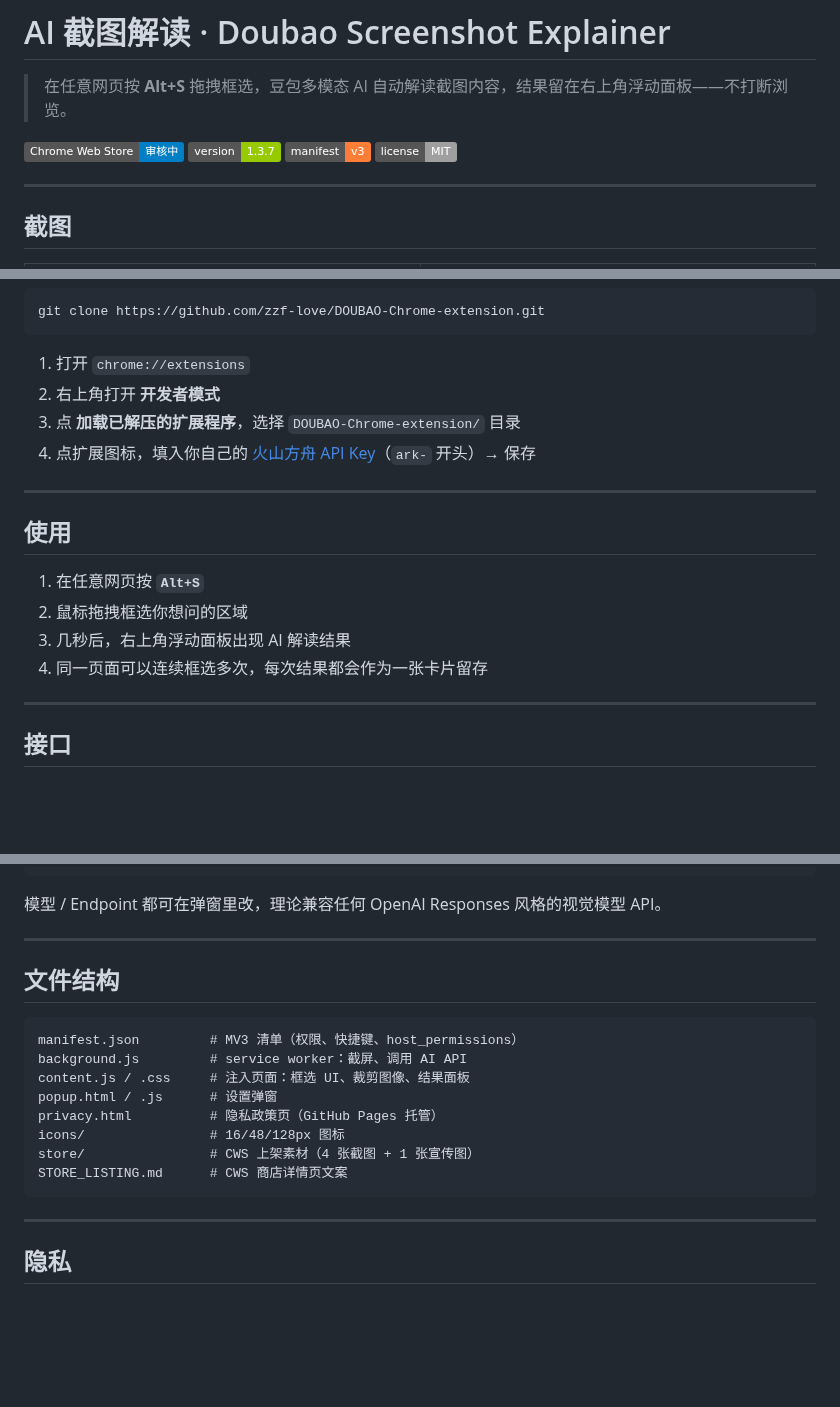
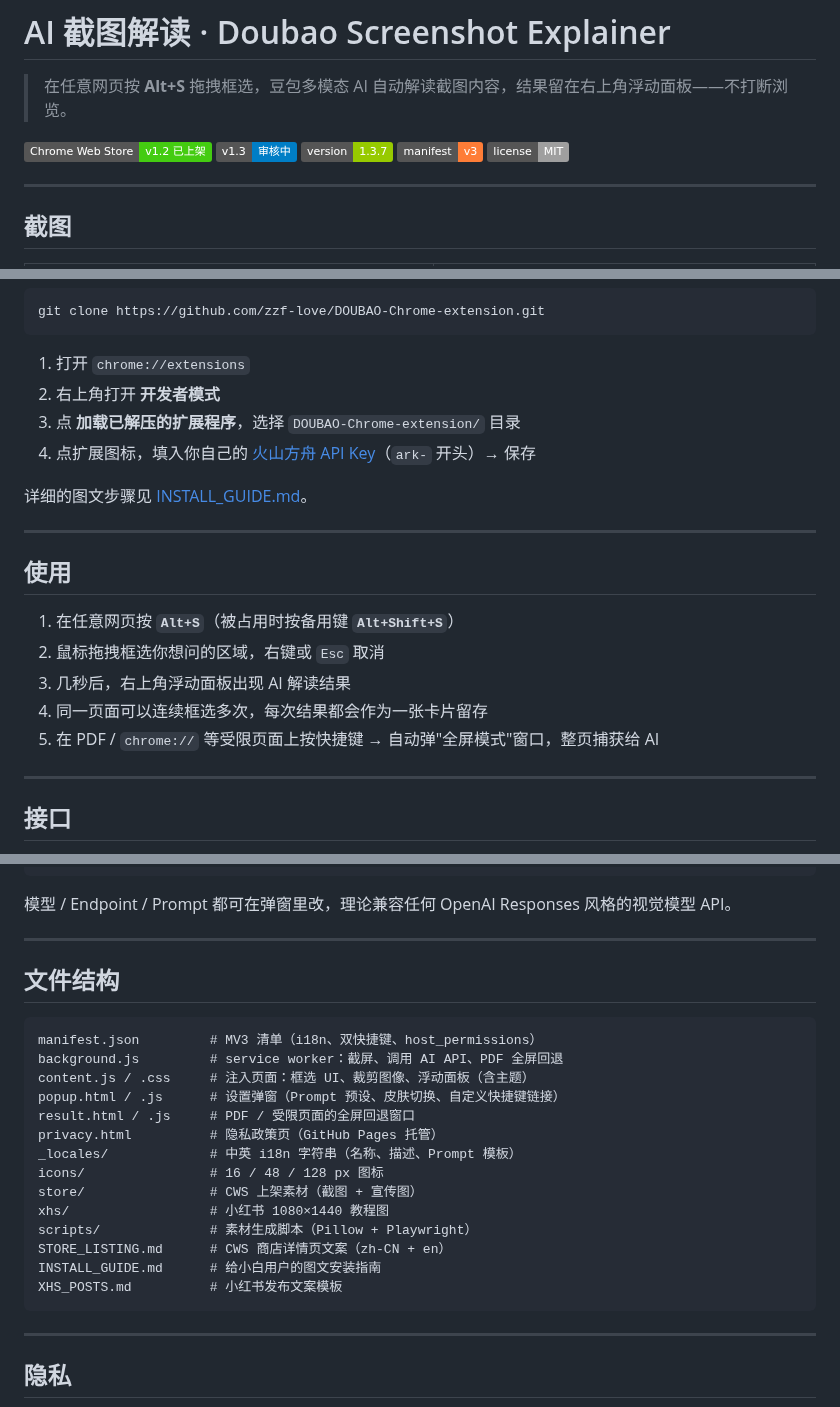
Before and after one commit to zzf-love/DOUBAO-Chrome-extension, a Markdown page: README.md, 3 parts joined by grey strips. GitHub-like rendering; badges without logos; blank space fills up the shorter version.

````diff
--- a/README.md
+++ b/README.md
@@ -2,7 +2,8 @@
 
 > 在任意网页按 **Alt+S** 拖拽框选，豆包多模态 AI 自动解读截图内容，结果留在右上角浮动面板——不打断浏览。
 
-![status](https://img.shields.io/badge/Chrome%20Web%20Store-审核中-blue)
+![cws](https://img.shields.io/badge/Chrome%20Web%20Store-v1.2%20已上架-success)
+![update](https://img.shields.io/badge/v1.3-审核中-blue)
 ![version](https://img.shields.io/badge/version-1.3.7-green)
 ![manifest](https://img.shields.io/badge/manifest-v3-orange)
 ![license](https://img.shields.io/badge/license-MIT-lightgrey)
@@ -52,14 +75,17 @@ git clone https://github.com/zzf-love/DOUBAO-Chrome-extension.git
 3. 点 **加载已解压的扩展程序**，选择 `DOUBAO-Chrome-extension/` 目录
 4. 点扩展图标，填入你自己的 [火山方舟 API Key](https://www.volcengine.com/product/ark)（`ark-` 开头）→ 保存
 
+详细的图文步骤见 [INSTALL_GUIDE.md](INSTALL_GUIDE.md)。
+
 ---
 
 ## 使用
 
-1. 在任意网页按 **`Alt+S`**
-2. 鼠标拖拽框选你想问的区域
+1. 在任意网页按 **`Alt+S`**（被占用时按备用键 **`Alt+Shift+S`**）
+2. 鼠标拖拽框选你想问的区域，右键或 `Esc` 取消
 3. 几秒后，右上角浮动面板出现 AI 解读结果
 4. 同一页面可以连续框选多次，每次结果都会作为一张卡片留存
+5. 在 PDF / `chrome://` 等受限页面上按快捷键 → 自动弹"全屏模式"窗口，整页捕获给 AI
 
 ---
 
@@ -82,21 +108,27 @@ Authorization: Bearer <API_KEY>
 }
 ```
 
-模型 / Endpoint 都可在弹窗里改，理论兼容任何 OpenAI Responses 风格的视觉模型 API。
+模型 / Endpoint / Prompt 都可在弹窗里改，理论兼容任何 OpenAI Responses 风格的视觉模型 API。
 
 ---
 
 ## 文件结构
 
 ```
-manifest.json         # MV3 清单（权限、快捷键、host_permissions）
-background.js         # service worker：截屏、调用 AI API
-content.js / .css     # 注入页面：框选 UI、裁剪图像、结果面板
-popup.html / .js      # 设置弹窗
+manifest.json         # MV3 清单（i18n、双快捷键、host_permissions）
+background.js         # service worker：截屏、调用 AI API、PDF 全屏回退
+content.js / .css     # 注入页面：框选 UI、裁剪图像、浮动面板（含主题）
+popup.html / .js      # 设置弹窗（Prompt 预设、皮肤切换、自定义快捷键链接）
+result.html / .js     # PDF / 受限页面的全屏回退窗口
 privacy.html          # 隐私政策页（GitHub Pages 托管）
-icons/                # 16/48/128px 图标
-store/                # CWS 上架素材（4 张截图 + 1 张宣传图）
-STORE_LISTING.md      # CWS 商店详情页文案
+_locales/             # 中英 i18n 字符串（名称、描述、Prompt 模板）
+icons/                # 16 / 48 / 128 px 图标
+store/                # CWS 上架素材（截图 + 宣传图）
+xhs/                  # 小红书 1080×1440 教程图
+scripts/              # 素材生成脚本（Pillow + Playwright）
+STORE_LISTING.md      # CWS 商店详情页文案（zh-CN + en）
+INSTALL_GUIDE.md      # 给小白用户的图文安装指南
+XHS_POSTS.md          # 小红书发布文案模板
 ```
 
 ---
````
Also changed, not shown: other parts of README.md (+31 -9 lines), store/store-03-popup-v134.png (deleted), store/store-03-popup-v137.png (deleted), store/store-03.png.
